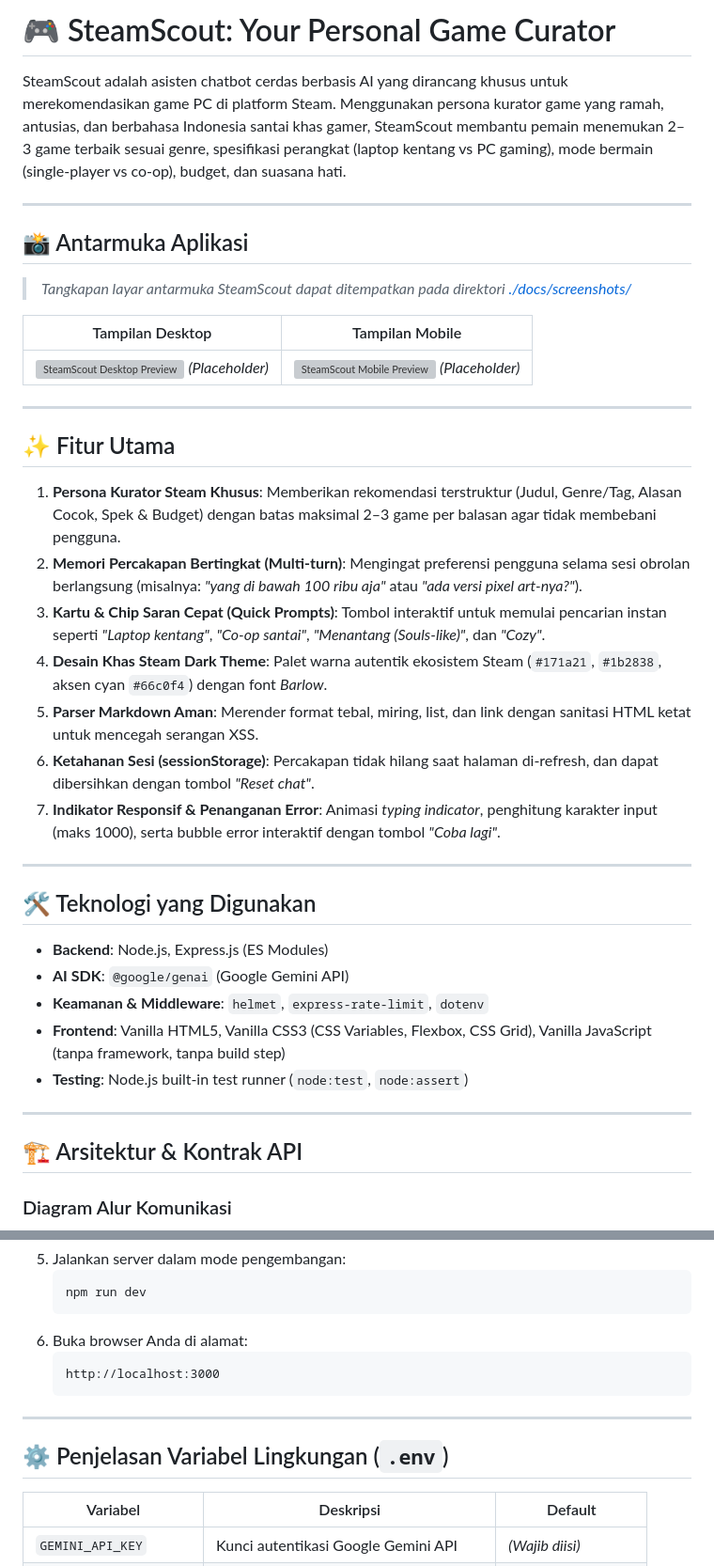
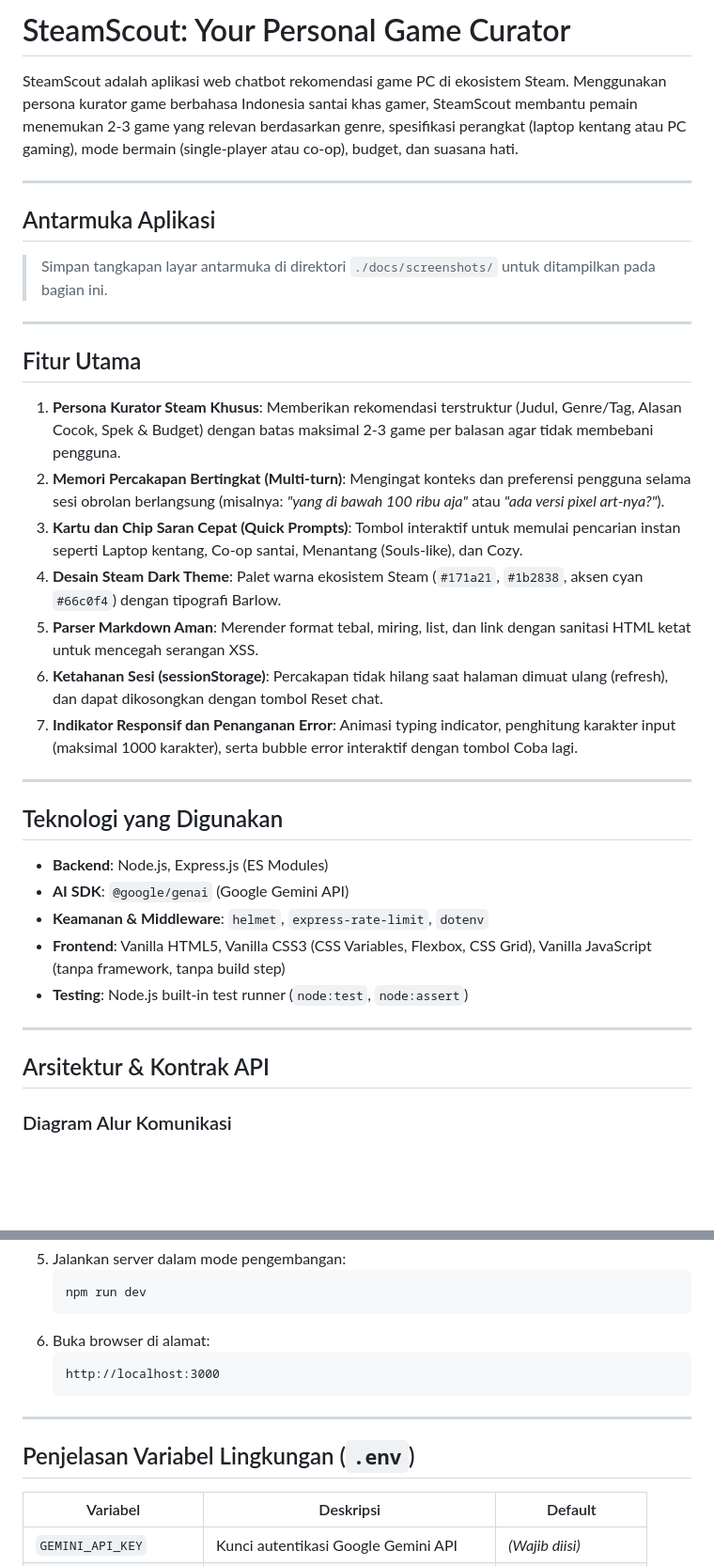
Before and after one commit to Farhanrhm/ChatBot, a Markdown page: README.md, 2 parts joined by grey strips. Shown at 94% size. Rendered like a GitHub page; blank space fills up the shorter version; grey boxes are pictures that could not be loaded.

Commit message:
docs: align README with antislop copywriting guidelines

````diff
--- a/README.md
+++ b/README.md
@@ -1,32 +1,28 @@
-# 🎮 SteamScout: Your Personal Game Curator
+# SteamScout: Your Personal Game Curator
 
-SteamScout adalah asisten chatbot cerdas berbasis AI yang dirancang khusus untuk merekomendasikan game PC di platform Steam. Menggunakan persona kurator game yang ramah, antusias, dan berbahasa Indonesia santai khas gamer, SteamScout membantu pemain menemukan 2–3 game terbaik sesuai genre, spesifikasi perangkat (laptop kentang vs PC gaming), mode bermain (single-player vs co-op), budget, dan suasana hati.
+SteamScout adalah aplikasi web chatbot rekomendasi game PC di ekosistem Steam. Menggunakan persona kurator game berbahasa Indonesia santai khas gamer, SteamScout membantu pemain menemukan 2-3 game yang relevan berdasarkan genre, spesifikasi perangkat (laptop kentang atau PC gaming), mode bermain (single-player atau co-op), budget, dan suasana hati.
 
 ---
 
-## 📸 Antarmuka Aplikasi
+## Antarmuka Aplikasi
 
-> *Tangkapan layar antarmuka SteamScout dapat ditempatkan pada direktori [./docs/screenshots/](./docs/screenshots/)*
-
-| Tampilan Desktop | Tampilan Mobile |
-|:---:|:---:|
-| ![SteamScout Desktop Preview](./docs/screenshots/desktop-preview.png) *(Placeholder)* | ![SteamScout Mobile Preview](./docs/screenshots/mobile-preview.png) *(Placeholder)* |
+> Simpan tangkapan layar antarmuka di direktori `./docs/screenshots/` untuk ditampilkan pada bagian ini.
 
 ---
 
-## ✨ Fitur Utama
+## Fitur Utama
 
-1. **Persona Kurator Steam Khusus**: Memberikan rekomendasi terstruktur (Judul, Genre/Tag, Alasan Cocok, Spek & Budget) dengan batas maksimal 2–3 game per balasan agar tidak membebani pengguna.
-2. **Memori Percakapan Bertingkat (Multi-turn)**: Mengingat preferensi pengguna selama sesi obrolan berlangsung (misalnya: *"yang di bawah 100 ribu aja"* atau *"ada versi pixel art-nya?"*).
-3. **Kartu & Chip Saran Cepat (Quick Prompts)**: Tombol interaktif untuk memulai pencarian instan seperti *"Laptop kentang"*, *"Co-op santai"*, *"Menantang (Souls-like)"*, dan *"Cozy"*.
-4. **Desain Khas Steam Dark Theme**: Palet warna autentik ekosistem Steam (`#171a21`, `#1b2838`, aksen cyan `#66c0f4`) dengan font *Barlow*.
+1. **Persona Kurator Steam Khusus**: Memberikan rekomendasi terstruktur (Judul, Genre/Tag, Alasan Cocok, Spek & Budget) dengan batas maksimal 2-3 game per balasan agar tidak membebani pengguna.
+2. **Memori Percakapan Bertingkat (Multi-turn)**: Mengingat konteks dan preferensi pengguna selama sesi obrolan berlangsung (misalnya: *"yang di bawah 100 ribu aja"* atau *"ada versi pixel art-nya?"*).
+3. **Kartu dan Chip Saran Cepat (Quick Prompts)**: Tombol interaktif untuk memulai pencarian instan seperti Laptop kentang, Co-op santai, Menantang (Souls-like), dan Cozy.
+4. **Desain Steam Dark Theme**: Palet warna ekosistem Steam (`#171a21`, `#1b2838`, aksen cyan `#66c0f4`) dengan tipografi Barlow.
 5. **Parser Markdown Aman**: Merender format tebal, miring, list, dan link dengan sanitasi HTML ketat untuk mencegah serangan XSS.
-6. **Ketahanan Sesi (sessionStorage)**: Percakapan tidak hilang saat halaman di-refresh, dan dapat dibersihkan dengan tombol *"Reset chat"*.
-7. **Indikator Responsif & Penanganan Error**: Animasi *typing indicator*, penghitung karakter input (maks 1000), serta bubble error interaktif dengan tombol *"Coba lagi"*.
+6. **Ketahanan Sesi (sessionStorage)**: Percakapan tidak hilang saat halaman dimuat ulang (refresh), dan dapat dikosongkan dengan tombol Reset chat.
+7. **Indikator Responsif dan Penanganan Error**: Animasi typing indicator, penghitung karakter input (maksimal 1000 karakter), serta bubble error interaktif dengan tombol Coba lagi.
 
 ---
 
-## 🛠️ Teknologi yang Digunakan
+## Teknologi yang Digunakan
 
 - **Backend**: Node.js, Express.js (ES Modules)
 - **AI SDK**: `@google/genai` (Google Gemini API)
@@ -36,7 +32,7 @@ SteamScout adalah asisten chatbot cerdas berbasis AI yang dirancang khusus untuk
 
 ---
 
-## 🏗️ Arsitektur & Kontrak API
+## Arsitektur & Kontrak API
 
 ### Diagram Alur Komunikasi
 
@@ -153,14 +149,14 @@ final_project/
    ```bash
    npm run dev
    ```
-6. Buka browser Anda di alamat:
+6. Buka browser di alamat:
    ```text
    http://localhost:3000
    ```
 
 ---
 
-## ⚙️ Penjelasan Variabel Lingkungan (`.env`)
+## Penjelasan Variabel Lingkungan (`.env`)
 
 | Variabel | Deskripsi | Default |
 |---|---|---|
````
Also changed, not shown: other parts of README.md (+15 -15 lines).
